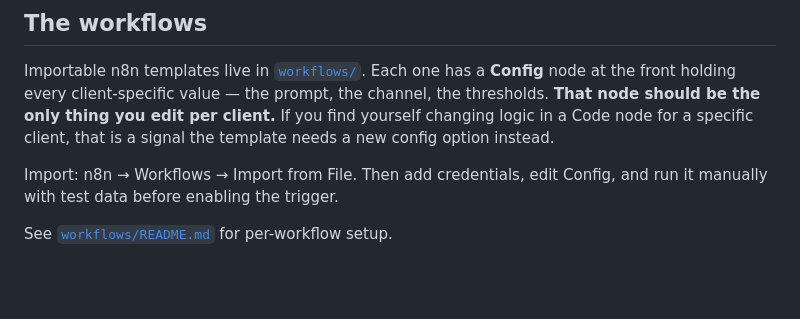
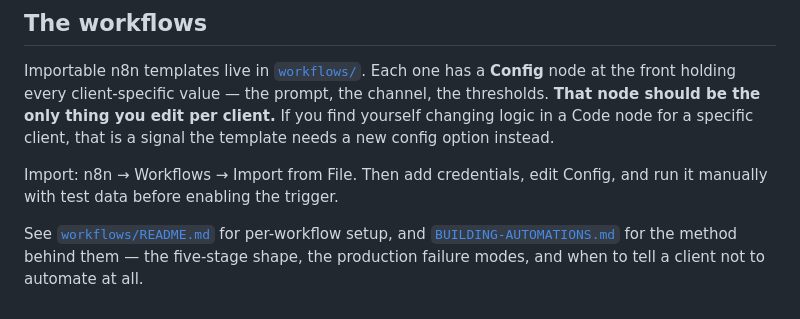
Before and after one commit to divyanshus2404/lazyscale, a Markdown page: services/README.md, the part around the change. Rendered like a GitHub page; blank space fills up the shorter version.

```diff
--- a/services/README.md
+++ b/services/README.md
@@ -172,4 +172,7 @@ template needs a new config option instead.
 Import: n8n → Workflows → Import from File. Then add credentials, edit Config, and run
 it manually with test data before enabling the trigger.
 
-See [`workflows/README.md`](workflows/README.md) for per-workflow setup.
+See [`workflows/README.md`](workflows/README.md) for per-workflow setup, and
+[`BUILDING-AUTOMATIONS.md`](BUILDING-AUTOMATIONS.md) for the method behind them —
+the five-stage shape, the production failure modes, and when to tell a client not to
+automate at all.
```
Also changed, not shown: services/BUILDING-AUTOMATIONS.md (added, +279 -0 lines).
